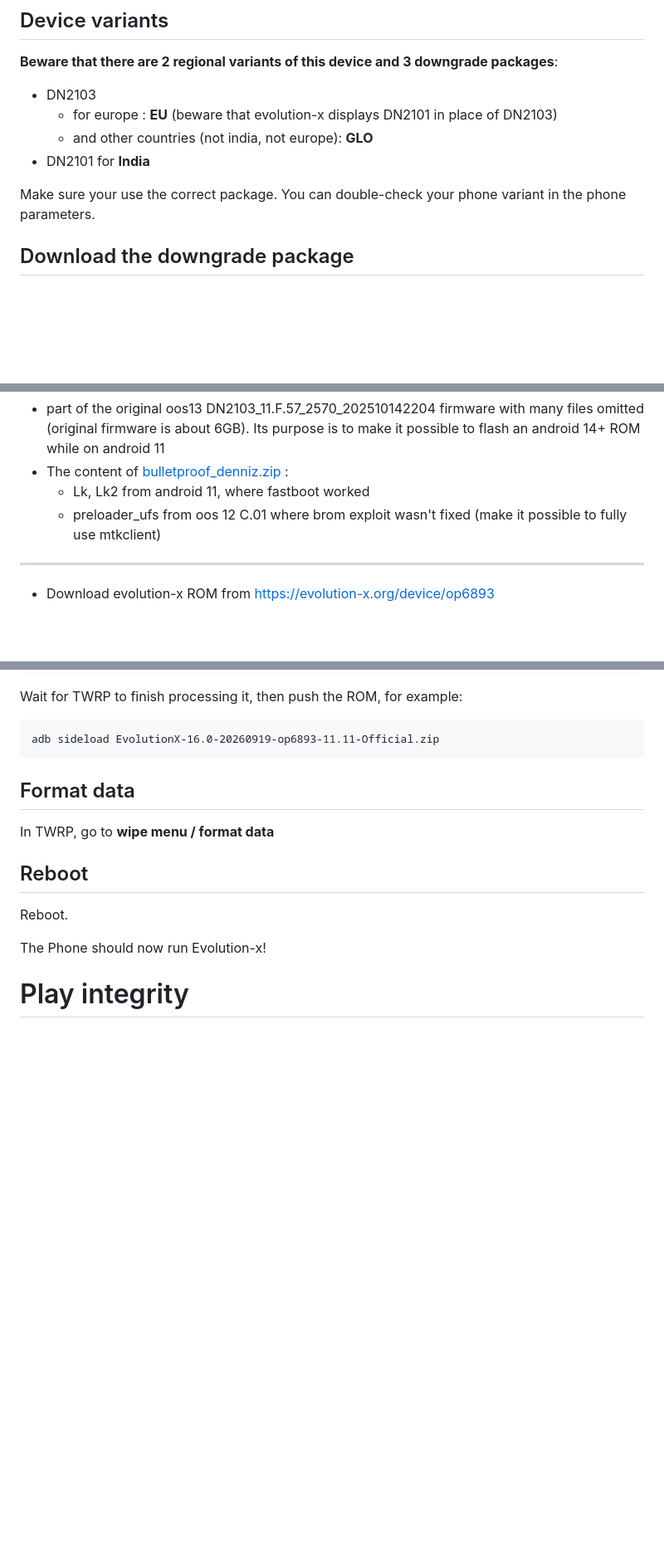
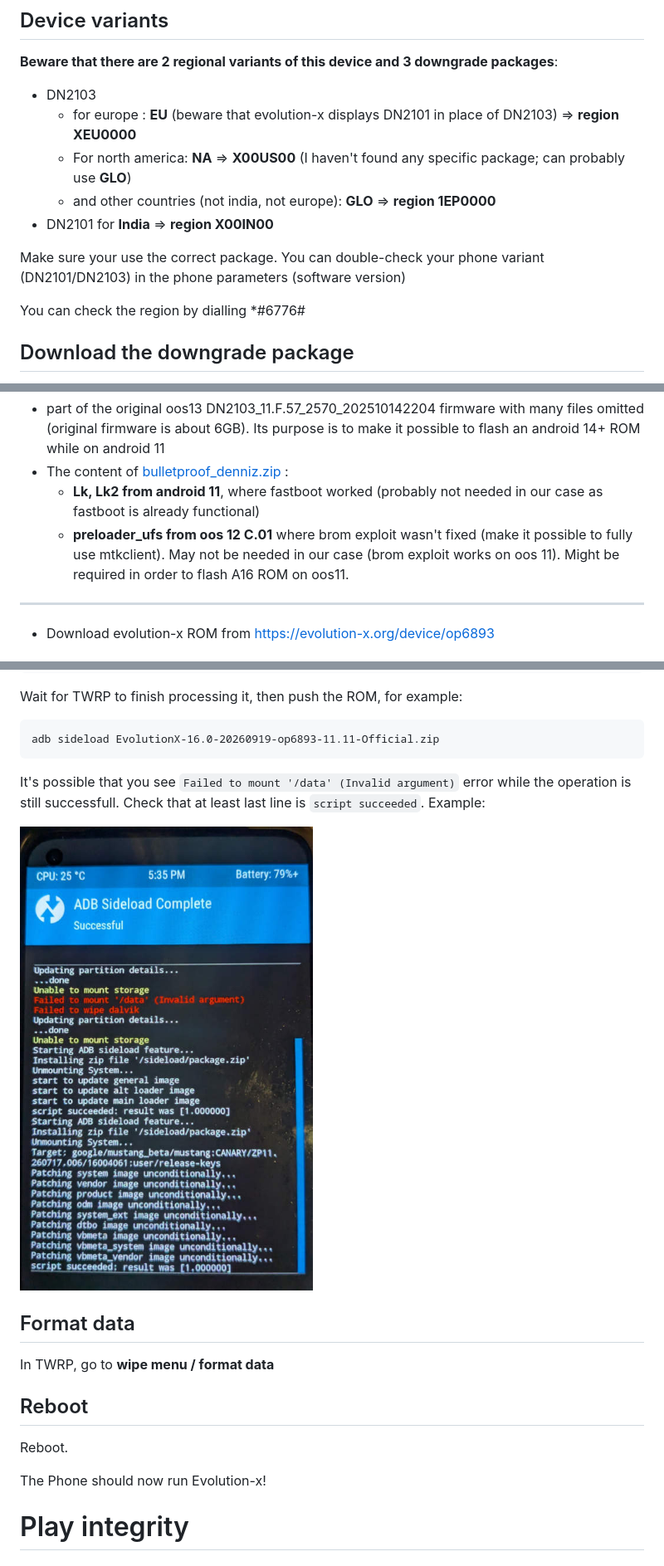
Before and after one commit to ptrovatelli/android-custom-rom-guides, a Markdown page: evolution-x-one-plus-nord-2.md, 3 parts joined by grey strips. Shown at 83% size. GitHub-like rendering; pictures changed too: img/rom_sideload_out.jpg (added); blank space fills up the shorter version.

Commit message:
add troubleshooting details; add details about bulletproof denniz

````diff
--- a/evolution-x-one-plus-nord-2.md
+++ b/evolution-x-one-plus-nord-2.md
@@ -143,11 +143,14 @@ Latest OxygenOS 13 has locked the possibility to enter fastboot / bootloader mod
 **Beware that there are 2 regional variants of this device and 3 downgrade packages**:
 
 - DN2103
-  - for europe : **EU** (beware that evolution-x displays DN2101 in place of DN2103)
-  - and other countries (not india, not europe): **GLO**
-- DN2101 for **India**
+  - for europe : **EU** (beware that evolution-x displays DN2101 in place of DN2103) => **region XEU0000**
+  - For north america: **NA** => **X00US00** (I haven't found any specific package; can probably use **GLO**)
+  - and other countries (not india, not europe): **GLO** => **region 1EP0000**
+- DN2101 for **India** => **region X00IN00**
 
-Make sure your use the correct package. You can double-check your phone variant in the phone parameters.
+Make sure your use the correct package. You can double-check your phone variant (DN2101/DN2103) in the phone parameters (software version)
+
+You can check the region by dialling *#6776#
 
 ## Download the downgrade package
 
@@ -330,8 +339,8 @@ This package is refered to as ["the firmware with Restore Brom - Based on  https
 
 - part of the original oos13 DN2103_11.F.57_2570_202510142204 firmware with many files omitted (original firmware is about 6GB). Its purpose is to make it possible to flash an android 14+ ROM while on android 11
 - The content of [bulletproof_denniz.zip](https://sourceforge.net/projects/giovix92-builds/files/denniz/extras/bulletproof_denniz.zip/download) :
-  - Lk, Lk2 from android 11, where fastboot worked
-  - preloader_ufs from oos 12 C.01  where brom exploit wasn't fixed (make it possible to fully use mtkclient)
+  - **Lk, Lk2 from android 11**, where fastboot worked (probably not needed in our case as fastboot is already functional)
+  - **preloader_ufs from oos 12 C.01** where brom exploit wasn't fixed (make it possible to fully use mtkclient). May not be needed in our case (brom exploit works on oos 11). Might be required in order to flash A16 ROM on oos11.
 
 ---
 
@@ -391,6 +400,12 @@ Wait for TWRP to finish processing it, then push the ROM, for example:
 ```
 adb sideload EvolutionX-16.0-20260919-op6893-11.11-Official.zip
 ```
+
+It's possible that you see `Failed to mount '/data' (Invalid argument)` error while the operation is still successfull. Check that at least last line is `script succeeded`. Example:
+
+![rom_sideload_out.jpg](img/rom_sideload_out.jpg)
+
+
 
 ## Format data
 
````
Also changed, not shown: other parts of evolution-x-one-plus-nord-2.md (+7 -1 lines).
